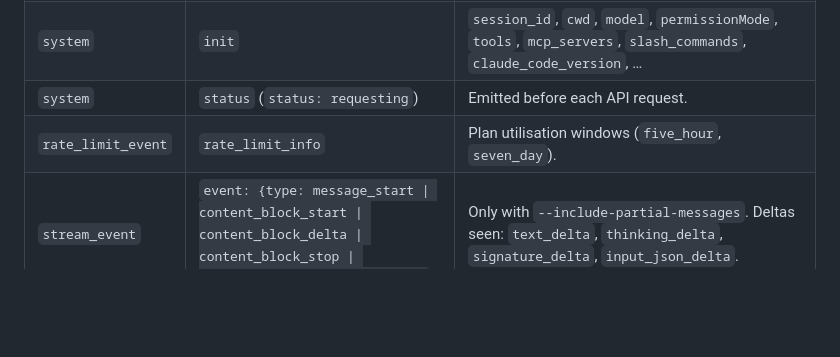
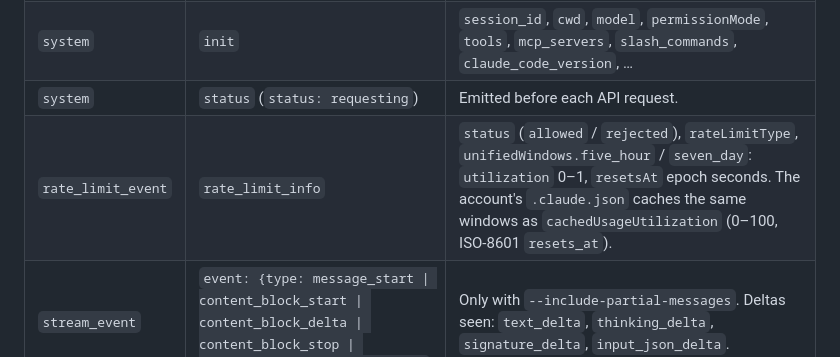
Before and after one commit to mgcrea/drakar, a Markdown page: docs/claude-stream-json.md, the part around the change. Drawn GitHub-style; blank space fills up the shorter version.

Commit message:
docs: the rate-limit event's shape, beside the account cache that holds the same windows

```diff
--- a/docs/claude-stream-json.md
+++ b/docs/claude-stream-json.md
@@ -42,7 +42,7 @@ Every line has `type`. Observed in the spike, in order of a turn:
 | `control_response` | `response.subtype = success`, `response.request_id` | The answer to our `initialize`; carries `commands` (slash commands, skills), models, account. |
 | `system` | `init` | `session_id`, `cwd`, `model`, `permissionMode`, `tools`, `mcp_servers`, `slash_commands`, `claude_code_version`, … |
 | `system` | `status` (`status: requesting`) | Emitted before each API request. |
-| `rate_limit_event` | `rate_limit_info` | Plan utilisation windows (`five_hour`, `seven_day`). |
+| `rate_limit_event` | `rate_limit_info` | `status` (`allowed` / `rejected`), `rateLimitType`, `unifiedWindows.five_hour` / `seven_day`: `utilization` 0–1, `resetsAt` epoch seconds. The account's `.claude.json` caches the same windows as `cachedUsageUtilization` (0–100, ISO-8601 `resets_at`). |
 | `stream_event` | `event: {type: message_start \| content_block_start \| content_block_delta \| content_block_stop \| message_delta \| message_stop}` | Only with `--include-partial-messages`. Deltas seen: `text_delta`, `thinking_delta`, `signature_delta`, `input_json_delta`. |
 | `assistant` | `message` (an API message) | **Emitted once per content block, not once per message.** A thinking block and a tool_use block of the same turn arrive as two `assistant` lines sharing one `message.id`, each holding only its own block. Merge by `message.id`. |
 | `user` | `message.content[]` of `tool_result` | Plus `tool_use_result` with the tool's structured output (Bash: `stdout`, `stderr`, `interrupted`). |
```
